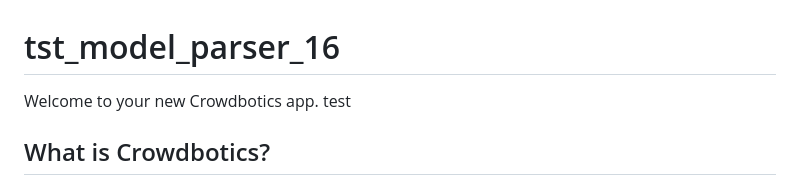
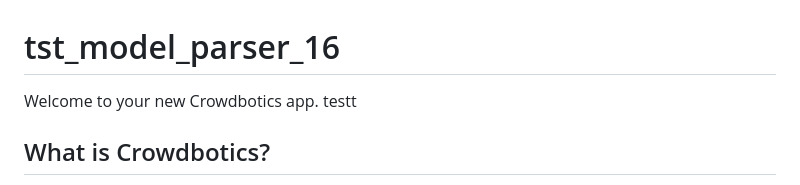
Before and after one commit to sgmagar/tst-model-parser-16, a Markdown page: README.md, the part around the change. Rendered like a GitHub page.

```diff
--- a/README.md
+++ b/README.md
@@ -1,7 +1,7 @@
 # tst_model_parser_16
 
 Welcome to your new Crowdbotics app.
-test
+testt
 
 ## What is Crowdbotics?
 
```
